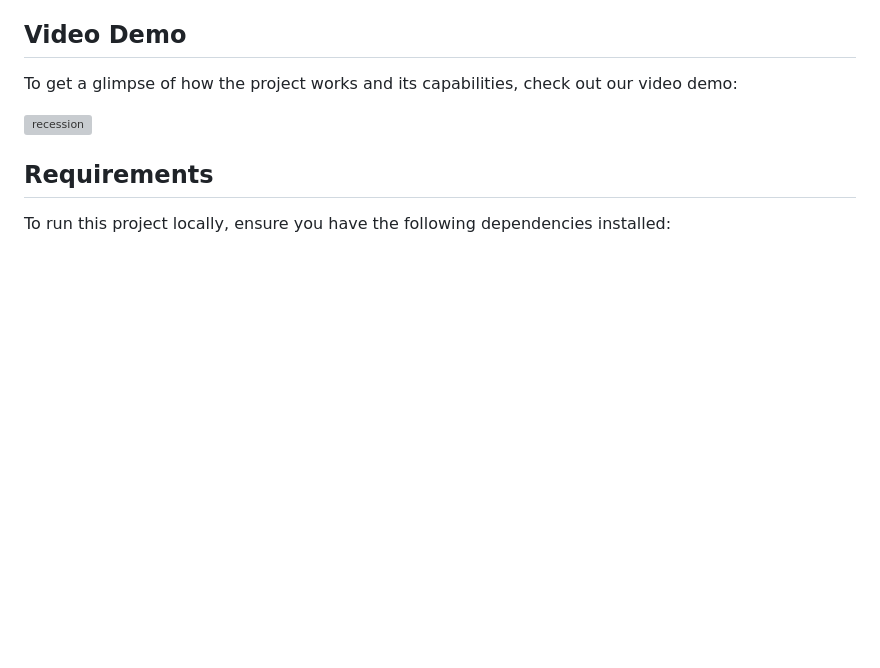
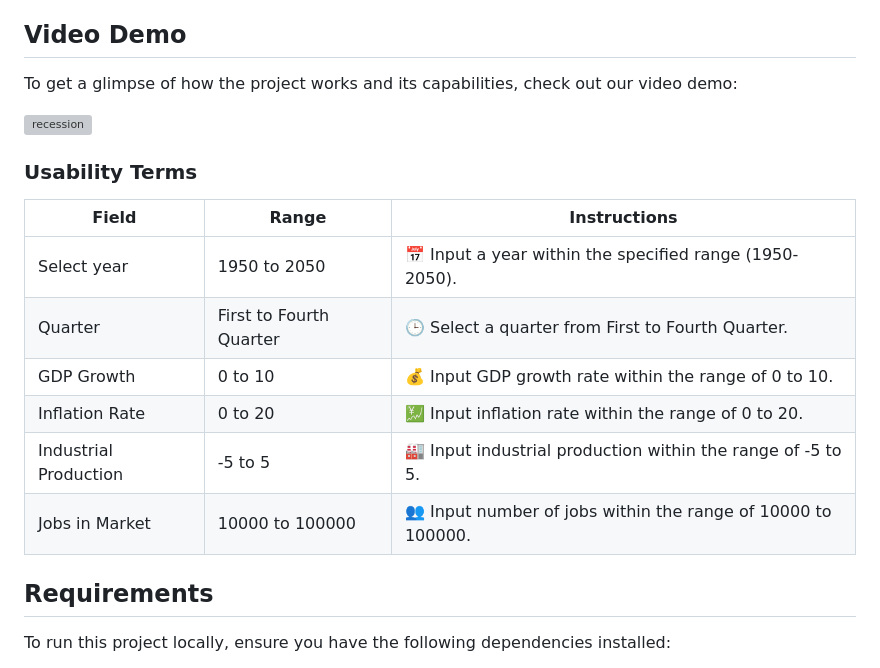
Before and after one commit to neerajcodes888/Recession-Analysis-With-Prediction, a Markdown page: README.md, the part around the change. GitHub-like rendering; blank space fills up the shorter version; grey boxes are pictures that could not be loaded.

```diff
--- a/README.md
+++ b/README.md
@@ -35,6 +35,16 @@ To get a glimpse of how the project works and its capabilities, check out our vi
 
 ![recession](https://github.com/neerajcodes888/Recession-Analysis-With-Prediction/assets/98253646/89ac1c3a-28a1-4b25-8fbc-48ff753ce0d0)
 
+### Usability Terms
+
+| Field              | Range                | Instructions               |
+|--------------------|----------------------|----------------------------|
+| Select year        | 1950 to 2050         | 📅 Input a year within the specified range (1950-2050).        |
+| Quarter            | First to Fourth Quarter | 🕒 Select a quarter from First to Fourth Quarter.            |
+| GDP Growth         | 0 to 10              | 💰 Input GDP growth rate within the range of 0 to 10.       |
+| Inflation Rate     | 0 to 20              | 💹 Input inflation rate within the range of 0 to 20.       |
+| Industrial Production | -5 to 5            | 🏭 Input industrial production within the range of -5 to 5.  |
+| Jobs in Market     | 10000 to 100000      | 👥 Input number of jobs within the range of 10000 to 100000. |
 
 
 ## Requirements
```
